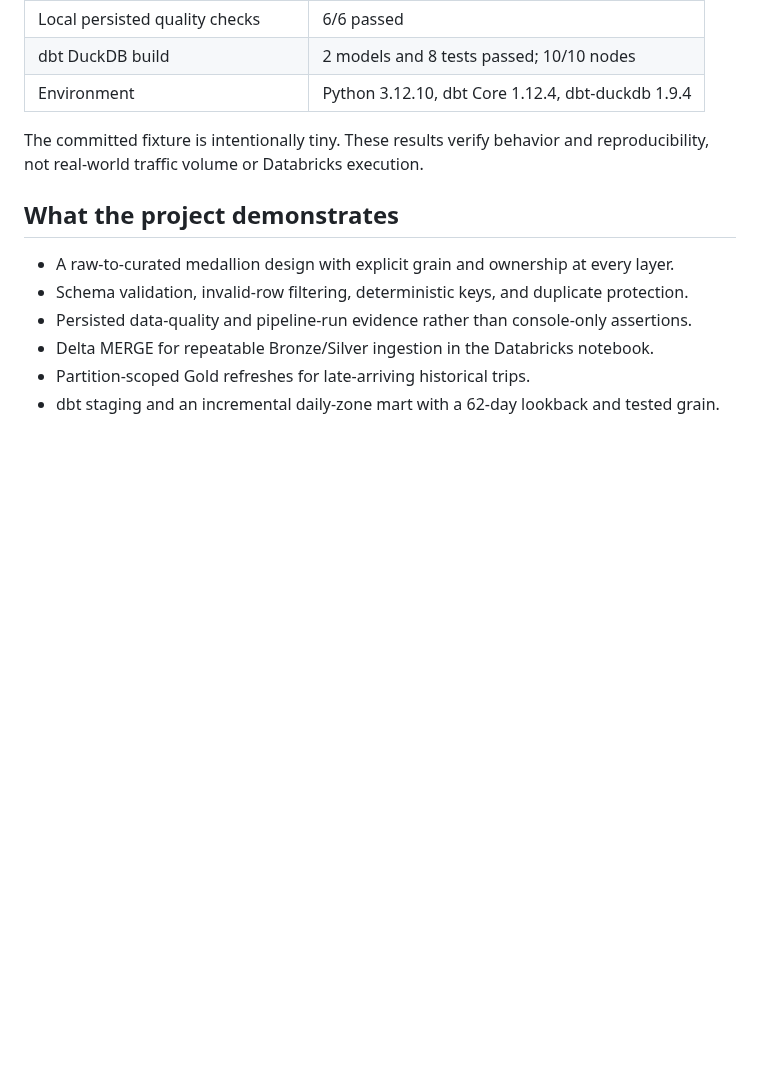
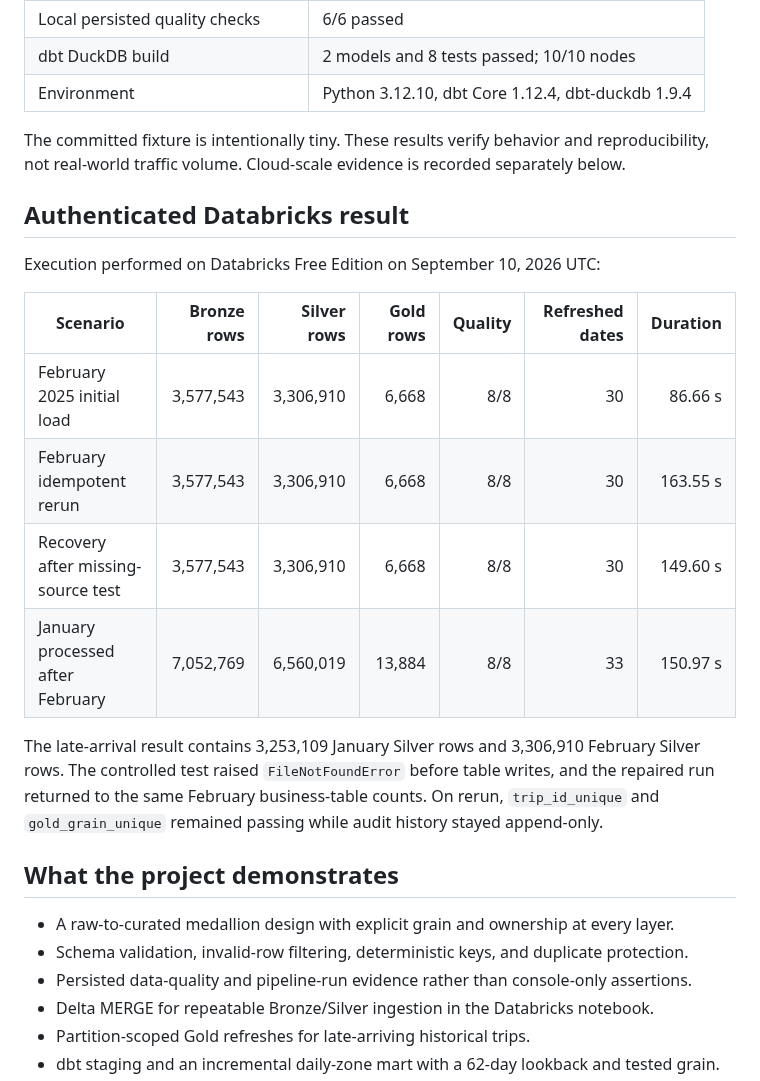
Before and after one commit to RishiRatnakarData/urban-mobility-analytics-engineering, a Markdown page: README.md, the part around one of its changes. GitHub-like rendering; blank space fills up the shorter version.

```diff
--- a/README.md
+++ b/README.md
@@ -23,7 +24,23 @@ Refactor validation performed on September 10, 2026:
 | Environment | Python 3.12.10, dbt Core 1.12.4, dbt-duckdb 1.9.4 |
 
 The committed fixture is intentionally tiny. These results verify behavior and reproducibility, not
-real-world traffic volume or Databricks execution.
+real-world traffic volume. Cloud-scale evidence is recorded separately below.
+
+## Authenticated Databricks result
+
+Execution performed on Databricks Free Edition on September 10, 2026 UTC:
+
+| Scenario | Bronze rows | Silver rows | Gold rows | Quality | Refreshed dates | Duration |
+|---|---:|---:|---:|---:|---:|---:|
+| February 2025 initial load | 3,577,543 | 3,306,910 | 6,668 | 8/8 | 30 | 86.66 s |
+| February idempotent rerun | 3,577,543 | 3,306,910 | 6,668 | 8/8 | 30 | 163.55 s |
+| Recovery after missing-source test | 3,577,543 | 3,306,910 | 6,668 | 8/8 | 30 | 149.60 s |
+| January processed after February | 7,052,769 | 6,560,019 | 13,884 | 8/8 | 33 | 150.97 s |
+
+The late-arrival result contains 3,253,109 January Silver rows and 3,306,910 February Silver rows.
+The controlled test raised `FileNotFoundError` before table writes, and the repaired run returned to
+the same February business-table counts. On rerun, `trip_id_unique` and `gold_grain_unique` remained
+passing while audit history stayed append-only.
 
 ## What the project demonstrates
 
```
Also changed, not shown: other parts of README.md (+22 -16 lines), docs/images/data_quality.png (added), docs/images/operations_overview.png (added), docs/images/time_patterns.png (added), docs/images/zone_performance.png (added).
